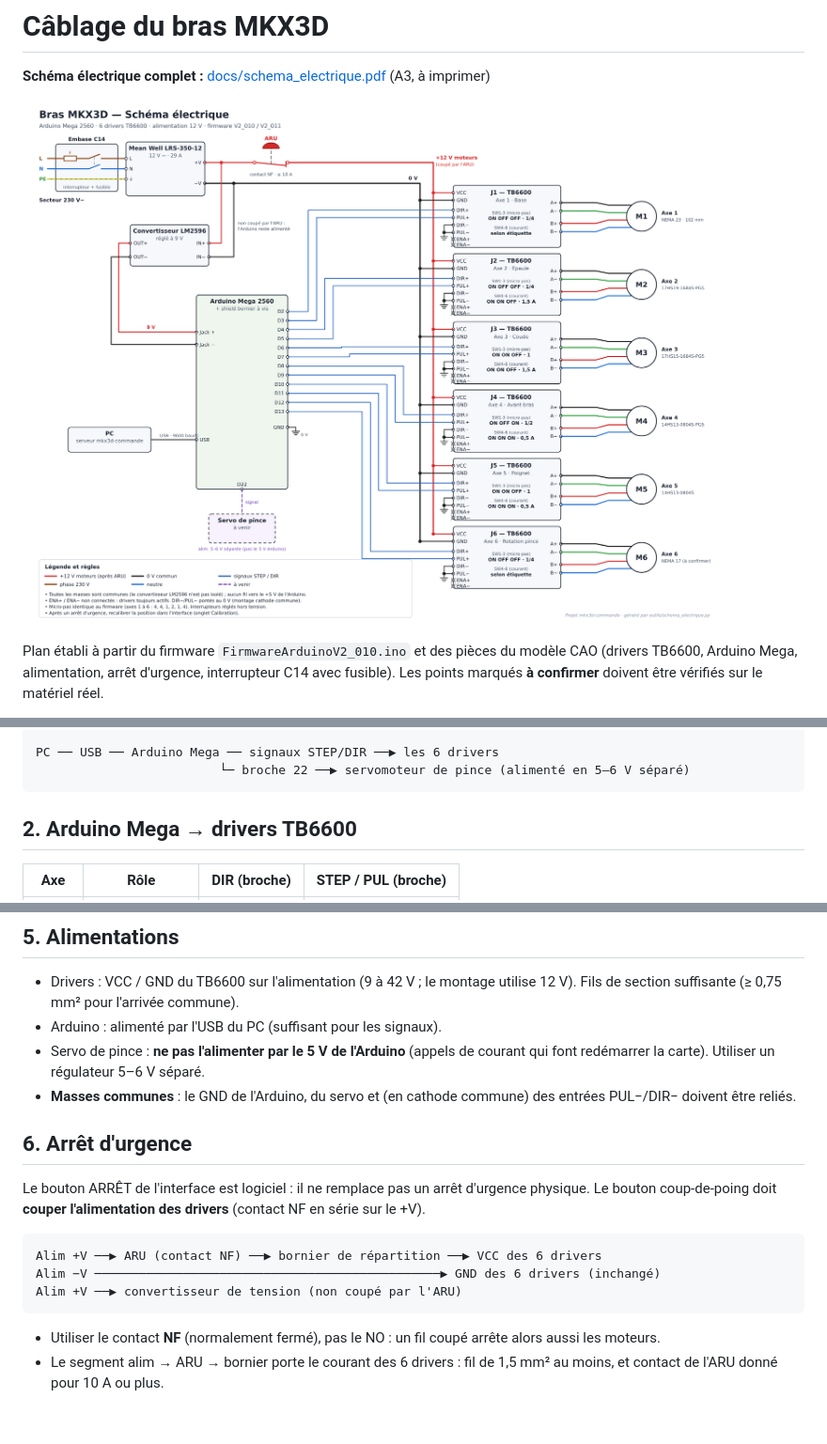
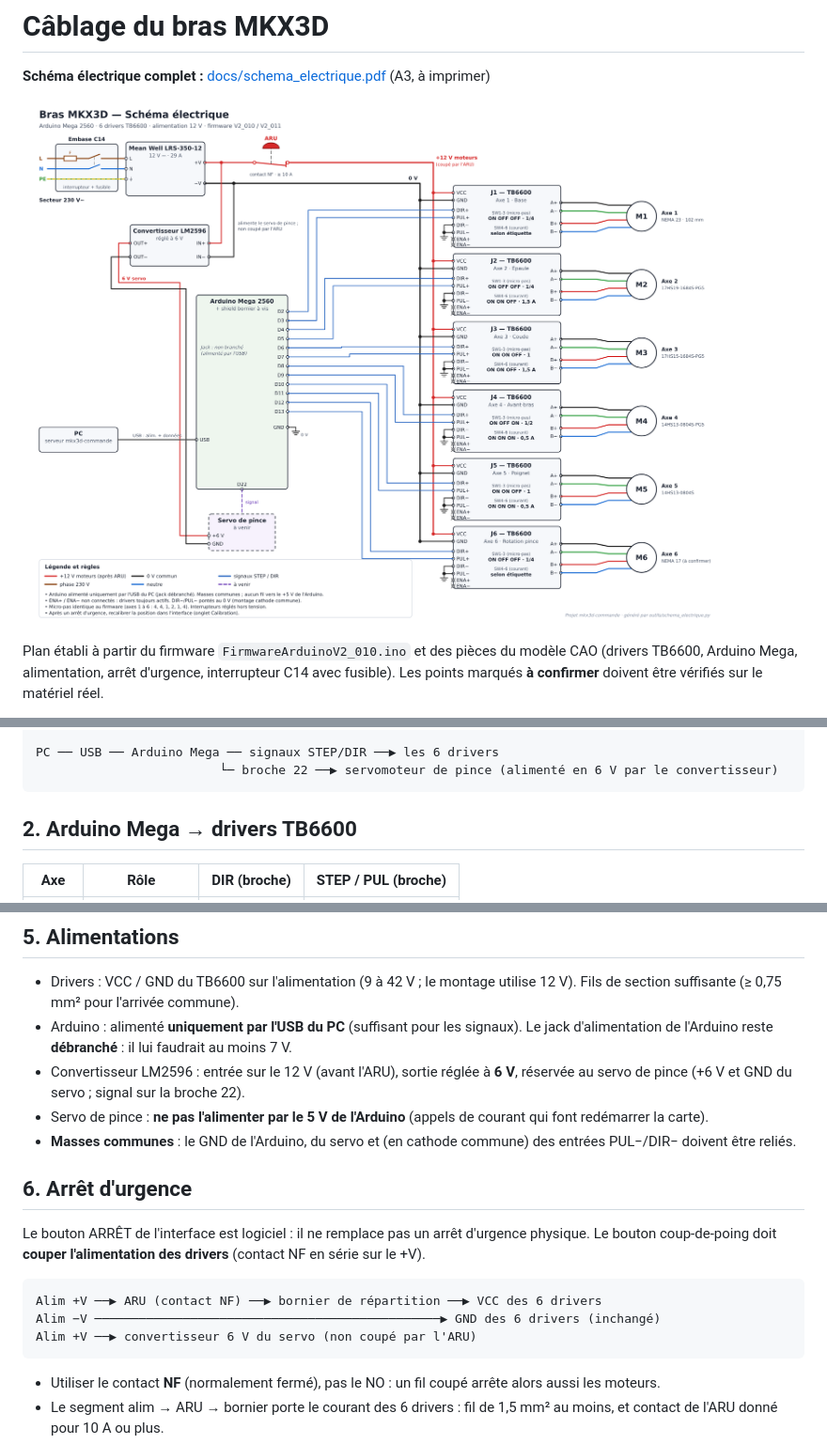
Before and after one commit to NicoRicco/mkx3d-commande, a Markdown page: CABLAGE.md, 3 parts joined by grey strips. Shown at 94% size. GitHub-like rendering; pictures changed too: docs/schema_electrique.png; blank space fills up the shorter version.

Commit message:
Convertisseur à 6 V pour le servo, Arduino alimenté par l'USB
Co-Authored-By: Claude Opus 5.5 <noreply@anthropic.com>
Claude-Session: https://claude.ai/code/session_01MA8zLnUuhBzDzE3qrTMeu5

````diff
--- a/CABLAGE.md
+++ b/CABLAGE.md
@@ -25,7 +25,7 @@ Secteur 230 V ─ prise C14 (interrupteur + fusible) ─ alimentation Mean Well
                                  moteur moteur moteur  moteur moteur moteur
 
 PC ── USB ── Arduino Mega ── signaux STEP/DIR ──▶ les 6 drivers
-                         └─ broche 22 ──▶ servomoteur de pince (alimenté en 5–6 V séparé)
+                         └─ broche 22 ──▶ servomoteur de pince (alimenté en 6 V par le convertisseur)
 ```
 
 ## 2. Arduino Mega → drivers TB6600
@@ -110,9 +110,12 @@ Chaque moteur a 2 bobines (4 fils) : A+ / A− sur une bobine, B+ / B− sur l'a
 
 - Drivers : VCC / GND du TB6600 sur l'alimentation (9 à 42 V ; le montage utilise 12 V).
   Fils de section suffisante (≥ 0,75 mm² pour l'arrivée commune).
-- Arduino : alimenté par l'USB du PC (suffisant pour les signaux).
+- Arduino : alimenté **uniquement par l'USB du PC** (suffisant pour les signaux).
+  Le jack d'alimentation de l'Arduino reste **débranché** : il lui faudrait au moins 7 V.
+- Convertisseur LM2596 : entrée sur le 12 V (avant l'ARU), sortie réglée à **6 V**,
+  réservée au servo de pince (+6 V et GND du servo ; signal sur la broche 22).
 - Servo de pince : **ne pas l'alimenter par le 5 V de l'Arduino** (appels de courant qui
-  font redémarrer la carte). Utiliser un régulateur 5–6 V séparé.
+  font redémarrer la carte).
 - **Masses communes** : le GND de l'Arduino, du servo et (en cathode commune) des entrées
   PUL−/DIR− doivent être reliés.
 
@@ -124,7 +127,7 @@ Le bouton coup-de-poing doit **couper l'alimentation des drivers** (contact NF e
 ```
 Alim +V ──▶ ARU (contact NF) ──▶ bornier de répartition ──▶ VCC des 6 drivers
 Alim −V ───────────────────────────────────────────────▶ GND des 6 drivers (inchangé)
-Alim +V ──▶ convertisseur de tension (non coupé par l'ARU)
+Alim +V ──▶ convertisseur 6 V du servo (non coupé par l'ARU)
 ```
 
 - Utiliser le contact **NF** (normalement fermé), pas le NO : un fil coupé arrête alors aussi les moteurs.
````
Also changed, not shown: 3 other files.
